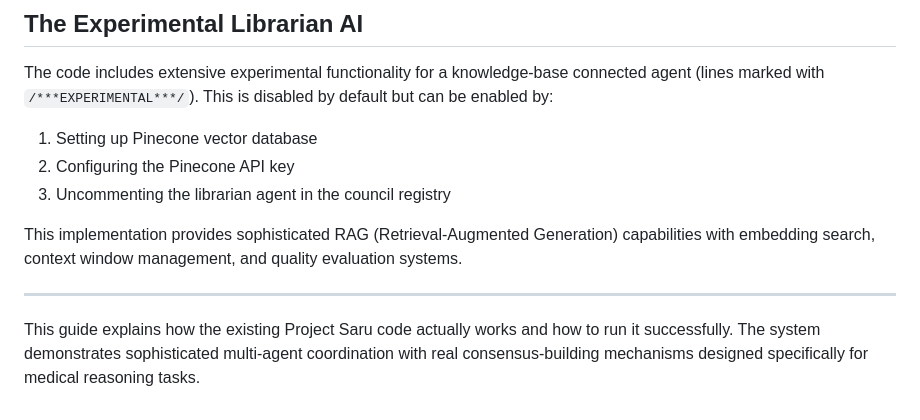
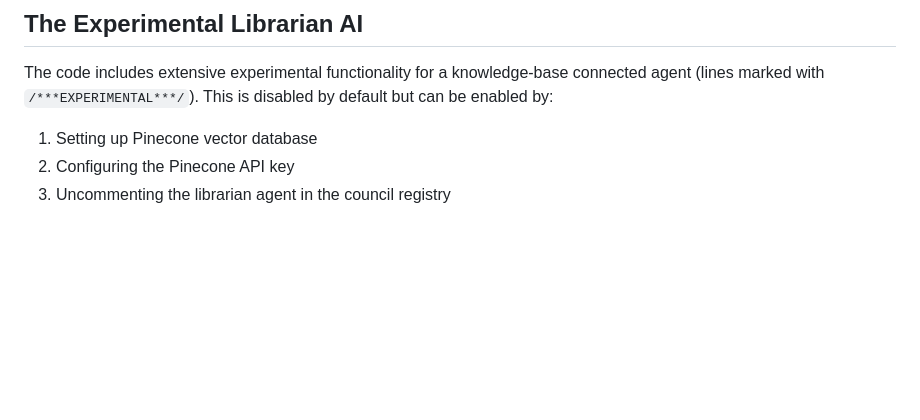
Before and after one commit to councilofai/project-saru, a Markdown page: README.md, the part around the change. GitHub-like rendering; blank space fills up the shorter version.

```diff
--- a/README.md
+++ b/README.md
@@ -488,9 +488,3 @@ The code includes extensive experimental functionality for a knowledge-base conn
 1. Setting up Pinecone vector database
 2. Configuring the Pinecone API key
 3. Uncommenting the librarian agent in the council registry
-
-This implementation provides sophisticated RAG (Retrieval-Augmented Generation) capabilities with embedding search, context window management, and quality evaluation systems.
-
----
-
-This guide explains how the existing Project Saru code actually works and how to run it successfully. The system demonstrates sophisticated multi-agent coordination with real consensus-building mechanisms designed specifically for medical reasoning tasks.
```
